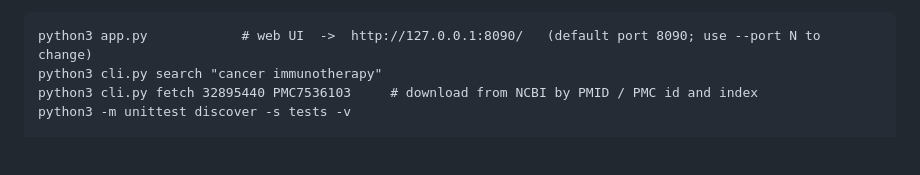
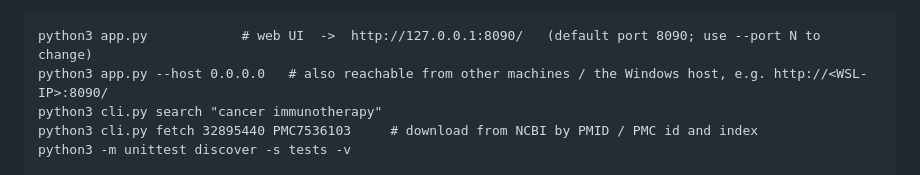
Before and after one commit to mark82123/pmc-full-text-retrieval, a Markdown page: README.md, the part around the change. Rendered like a GitHub page; blank space fills up the shorter version.

Commit message:
docs: README shows --host 0.0.0.0 for access from outside WSL
Co-Authored-By: Claude Fable 5.1 <noreply@anthropic.com>

````diff
--- a/README.md
+++ b/README.md
@@ -26,6 +26,7 @@ plus a small vanilla-JavaScript front-end. No packages need to be installed.
 
 ```
 python3 app.py            # web UI  ->  http://127.0.0.1:8090/   (default port 8090; use --port N to change)
+python3 app.py --host 0.0.0.0   # also reachable from other machines / the Windows host, e.g. http://<WSL-IP>:8090/
 python3 cli.py search "cancer immunotherapy"
 python3 cli.py fetch 32895440 PMC7536103     # download from NCBI by PMID / PMC id and index
 python3 -m unittest discover -s tests -v
````
